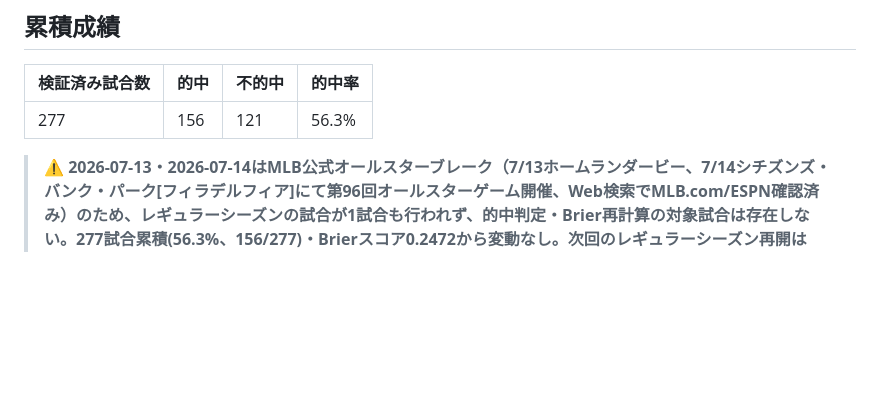
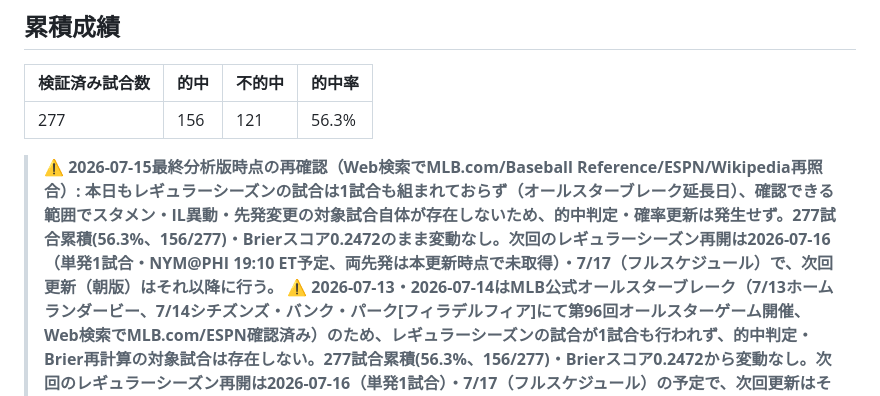
Before and after one commit to nkj-ai-revolution/nkj-ai-revolution-mlb_prediction, a Markdown page: record.md, the part around the change. Rendered like a GitHub page; blank space fills up the shorter version.

Commit message:
結果更新: 2026-07-15 最終確認
2026-07-15もMLB公式オールスターブレーク延長日でレギュラーシーズンの試合なしをWeb検索で再確認。record.mdに最終分析版時点の確認結果を追記。次回再開は7/16（NYM@PHI）。

```diff
--- a/record.md
+++ b/record.md
@@ -8,6 +8,7 @@
 |---|---|---|---|
 | 277 | 156 | 121 | 56.3% |
 
+> ⚠️ **2026-07-15最終分析版時点の再確認（Web検索でMLB.com/Baseball Reference/ESPN/Wikipedia再照合）: 本日もレギュラーシーズンの試合は1試合も組まれておらず（オールスターブレーク延長日）、確認できる範囲でスタメン・IL異動・先発変更の対象試合自体が存在しないため、的中判定・確率更新は発生せず。277試合累積(56.3%、156/277)・Brierスコア0.2472のまま変動なし。次回のレギュラーシーズン再開は2026-07-16（単発1試合・NYM@PHI 19:10 ET予定、両先発は本更新時点で未取得）・7/17（フルスケジュール）で、次回更新（朝版）はそれ以降に行う。**
 > ⚠️ **2026-07-13・2026-07-14はMLB公式オールスターブレーク（7/13ホームランダービー、7/14シチズンズ・バンク・パーク[フィラデルフィア]にて第96回オールスターゲーム開催、Web検索でMLB.com/ESPN確認済み）のため、レギュラーシーズンの試合が1試合も行われず、的中判定・Brier再計算の対象試合は存在しない。277試合累積(56.3%、156/277)・Brierスコア0.2472から変動なし。次回のレギュラーシーズン再開は2026-07-16（単発1試合）・7/17（フルスケジュール）の予定で、次回更新はそれ以降に行う。**
 > ✅ **277試合確定（7/12全15試合が確定、MLB Stats API検証。2026-07-13はMLB公式All-Starブレークのため全球団が試合を行わない[本日はホームランダービー@フィラデルフィア、ASGは7/14、次回試合再開は7/16単発1試合・7/17フルスケジュール]）:** MIL 5-14 PIT（×・MIL予測51%C。先発ガッサー3.0回7失点[被弾2]に続き救援ケーニグが0アウトで5失点を献上する壊滅的継投、対するスケンズ(PIT)は5.1回2失点7Kと想定通りの好内容）・KC 2-8 BAL（○・BAL予測55%C。バズ(BAL)の安定投球通りの快勝）・NYY 5-3 WSH（○・NYY予測53%C。ウォーレン(NYY)が試合を作りブルペン優位が的中側に機能）・CHC 8-4 CIN（○・CHC予測57%C。FIP差僅少ルールで先発レイヤー無効化した判断通り、打線力差が反映）・BOS 3-2 NYM（延長10回・○・BOS予測56%C。チャップマン(BOS)救援が僅差を制す）・SEA 8-2 TB（×・TB予測57%C。先発セイモア(TB)3.1回5失点[被弾1]の炎上、ハンコック(SEA)は早期降板もSEA救援陣が完封リレー）・PHI 5-0 DET（○・PHI予測54%C。ウィーラー(PHI)完封級の内容）・CLE 5-2 MIA（○・CLE予測51%C。カンティロ(CLE)がフィリップス(MIA)をわずかに上回る）・LAA 2-4 MIN（○・MIN予測57%C。ブラッドリー(MIN)がソリアーノ(LAA)を上回る）・ATH 1-9 CWS（○・CWS予測55%C。シュルツ(CWS)のFIP5.33キャップ発動下でも打線・救援でCWSが圧勝）・ATL 4-3 STL（×・STL予測55%C。両先発[メイ4.0回2失点・リッチー4.1回1失点]はほぼ互角も**救援レイヤー**でSTLが追加点を許しATLが逃げ切り）・HOU 5-6 TEX（○・TEX予測55%C。ハビエア(HOU)のERA5+/FIP4.8+キャップ発動通りゴア(TEX)が上回る）・COL 1-3 SF（○・SF予測55%C。ローレンゼン(COL)のキャップ発動通りSFが優位）・AZ 5-3 LAD（×・LAD予測65%B、本日最大の損失。先発シーハン(LAD)5.1回1失点7Kは想定通りの好投も救援ヘンリケス・フィリップスが終盤に失点し**救援レイヤー**で逆転を許す）・TOR 4-5 SD（×・TOR予測52%C。両先発の内容はほぼ互角評価の想定レンジ内も、SD救援陣[マリナッチオ・ハート・モレホン・ミラー]がTOR救援陣を上回り逆転）。7/12は15試合で10勝5敗(66.7%)に確定。277試合累積(56.3%、156/277)・Brierスコア0.2472（改善）。Grade A 0.0%(0/3、該当なし)・Grade B 57.3%(43/75)・Grade C 56.8%(113/199)。ホーム53.5%(76/142)・ビジター59.3%(80/135)。**
 > ✅ **262試合確定（7/11残り6試合KC@BAL・HOU@TEX・CHC@CIN・ATL@STL・TOR@SD・AZ@LADを追加反映、7/11全16試合[ダブルヘッダー含む]が確定。2026-07-12の15試合は本更新の実行時点（MLB Stats API確認・2026-07-12 AM1:07 ET）でいずれも「Scheduled」（試合開始前）のため、当日分の的中判定・Brier再計算・振り返りは全試合終了後の次回更新に持ち越す）:** KC@BAL(BAL予測57%→○、BAL 6-1勝。ブラディッシュ6.2回1失点の好投に対しキャメロン(KC)は7.0回9K好投も被弾3本で5失点)・HOU@TEX(TEX予測55%→×、HOU 9-3勝。ロッカー(TEX)5.2回7失点[被弾3]の大炎上、ランバート(HOU)6.0回1失点7Kが上回る)・CHC@CIN(CHC予測54%→○、CHC 5-3勝。両先発互角[アサド5.0回2失点・ロドロ5.0回2失点]もCIN救援陣が崩れる)・ATL@STL(ATL予測55%→×、STL 4-1勝。リベラトーレ(STL)6.0回無失点6Kがロペス(ATL)5.0回4失点を大きく上回る)・TOR@SD(SD予測54%→○、SD 8-7勝。両先発大炎上[イェサベージ1.2回4失点7BB・ビューラー2.0回4失点]の乱打戦をSDがブルペン[ミラーS]で制す)・AZ@LAD(LAD予測55%→×、AZ 9-2勝。オールスター休止前最終登板の山本由伸が6.0回6失点[被弾1]と崩れ、プファート(AZ)5.1回2失点が上回る)（3勝3敗）。7/11は全16試合で9勝7敗(56.3%)に確定。262試合累積(55.7%、146/262)・Brierスコア0.2475（横ばい）。Grade A 0.0%(0/3)・Grade B 58.1%(43/74)・Grade C 55.7%(103/185)。ホーム53.0%(71/134)・ビジター58.6%(75/128)。**
```
